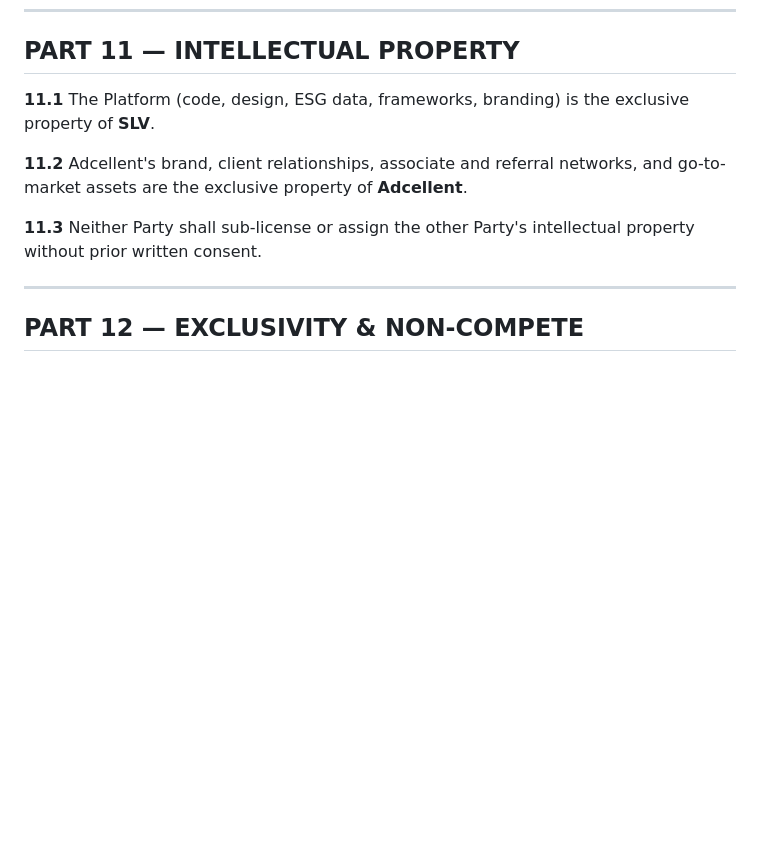
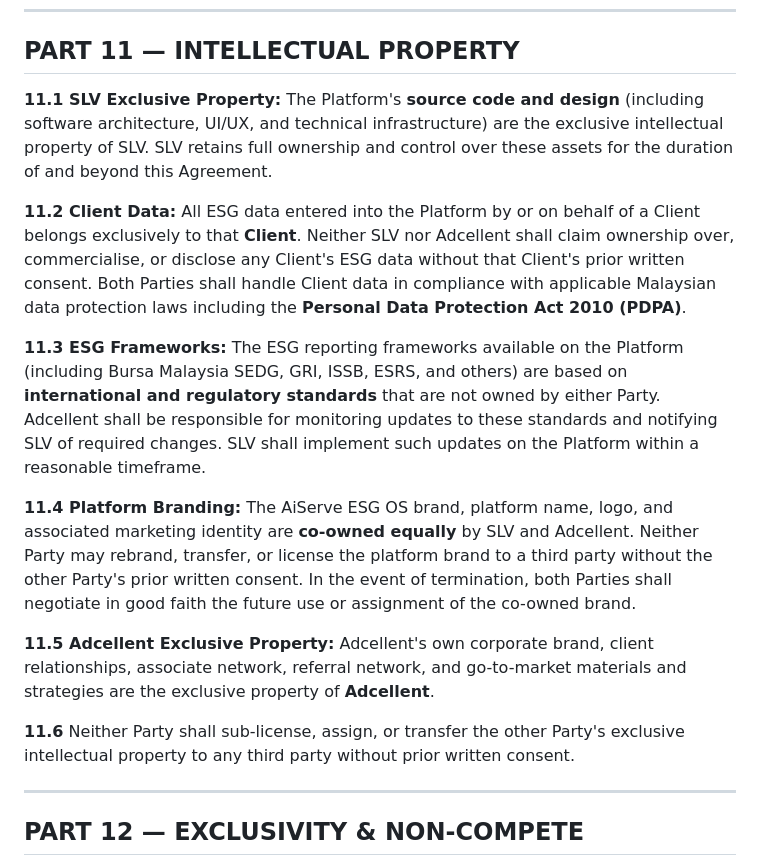
Before and after one commit to Raychung11/aiserve, a Markdown page: docs/COLLABORATION_AGREEMENT_SLV_Adcellent.md, the part around the change. Drawn GitHub-style; blank space fills up the shorter version.

Commit message:
docs: update IP clause — client owns ESG data, frameworks are standards-based, branding co-owned

```diff
--- a/docs/COLLABORATION_AGREEMENT_SLV_Adcellent.md
+++ b/docs/COLLABORATION_AGREEMENT_SLV_Adcellent.md
@@ -248,11 +248,17 @@ If in any month the Permitted Deductions exceed Gross Revenue (resulting in a ne
 
 ## PART 11 — INTELLECTUAL PROPERTY
 
-**11.1** The Platform (code, design, ESG data, frameworks, branding) is the exclusive property of **SLV**.
+**11.1 SLV Exclusive Property:** The Platform's **source code and design** (including software architecture, UI/UX, and technical infrastructure) are the exclusive intellectual property of SLV. SLV retains full ownership and control over these assets for the duration of and beyond this Agreement.
 
-**11.2** Adcellent's brand, client relationships, associate and referral networks, and go-to-market assets are the exclusive property of **Adcellent**.
+**11.2 Client Data:** All ESG data entered into the Platform by or on behalf of a Client belongs exclusively to that **Client**. Neither SLV nor Adcellent shall claim ownership over, commercialise, or disclose any Client's ESG data without that Client's prior written consent. Both Parties shall handle Client data in compliance with applicable Malaysian data protection laws including the **Personal Data Protection Act 2010 (PDPA)**.
 
-**11.3** Neither Party shall sub-license or assign the other Party's intellectual property without prior written consent.
+**11.3 ESG Frameworks:** The ESG reporting frameworks available on the Platform (including Bursa Malaysia SEDG, GRI, ISSB, ESRS, and others) are based on **international and regulatory standards** that are not owned by either Party. Adcellent shall be responsible for monitoring updates to these standards and notifying SLV of required changes. SLV shall implement such updates on the Platform within a reasonable timeframe.
+
+**11.4 Platform Branding:** The AiServe ESG OS brand, platform name, logo, and associated marketing identity are **co-owned equally** by SLV and Adcellent. Neither Party may rebrand, transfer, or license the platform brand to a third party without the other Party's prior written consent. In the event of termination, both Parties shall negotiate in good faith the future use or assignment of the co-owned brand.
+
+**11.5 Adcellent Exclusive Property:** Adcellent's own corporate brand, client relationships, associate network, referral network, and go-to-market materials and strategies are the exclusive property of **Adcellent**.
+
+**11.6** Neither Party shall sub-license, assign, or transfer the other Party's exclusive intellectual property to any third party without prior written consent.
 
 ---
 
```
Also changed, not shown: docs/TERM_SHEET_SLV_Adcellent.md (+13 -1 lines).
